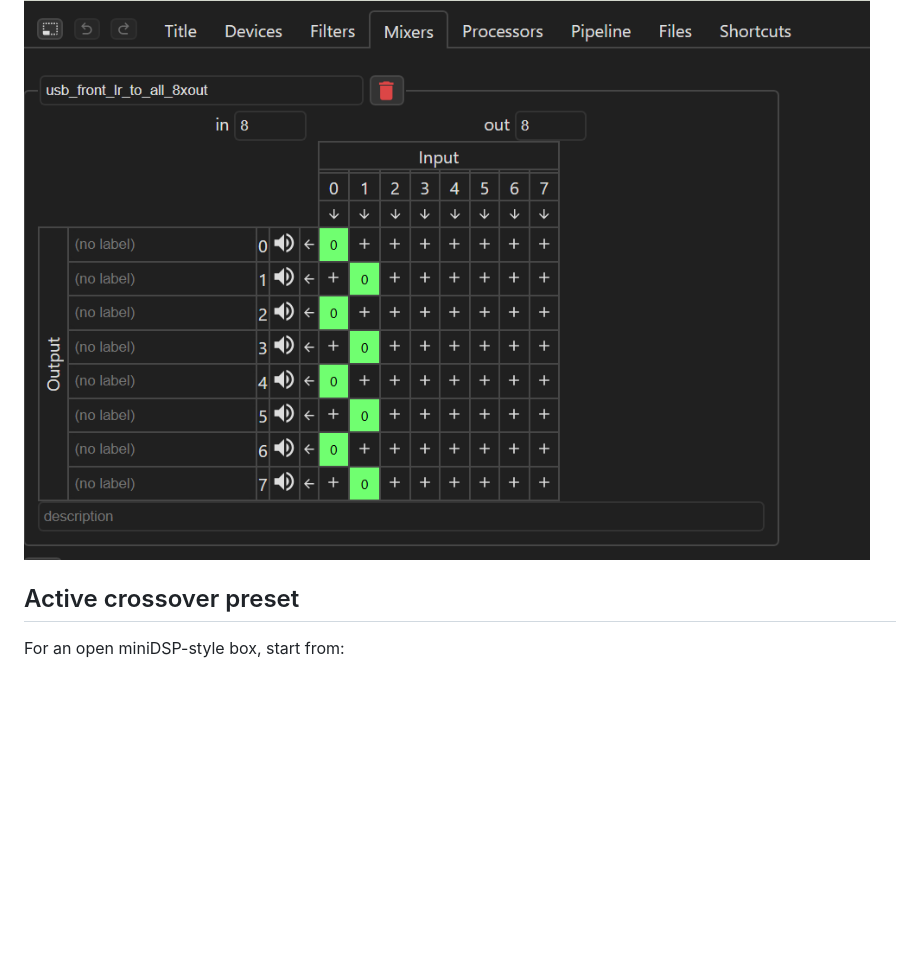
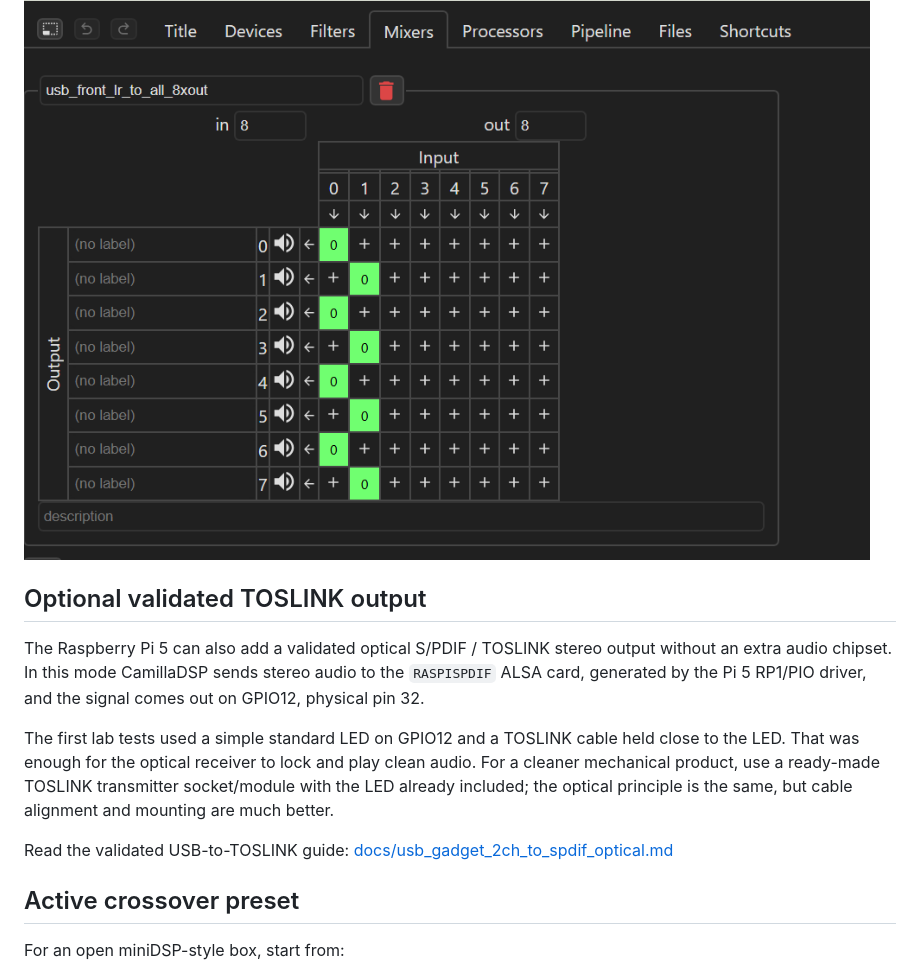
Before and after one commit to RASPIAUDIO/CamillaDSP, a Markdown page: README.md, the part around the change. Drawn GitHub-style; blank space fills up the shorter version.

Commit message:
Reference validated TOSLINK mode in README

```diff
--- a/README.md
+++ b/README.md
@@ -113,6 +113,22 @@ then add crossover, PEQ, gain, delay, and other CamillaDSP processing.
 
 ![CamillaDSP 8-channel mixer mapping](docs/assets/camilladsp-usb-7-1-mixer.png)
 
+## Optional validated TOSLINK output
+
+The Raspberry Pi 5 can also add a validated optical S/PDIF / TOSLINK stereo
+output without an extra audio chipset. In this mode CamillaDSP sends stereo
+audio to the `RASPISPDIF` ALSA card, generated by the Pi 5 RP1/PIO driver, and
+the signal comes out on GPIO12, physical pin 32.
+
+The first lab tests used a simple standard LED on GPIO12 and a TOSLINK cable
+held close to the LED. That was enough for the optical receiver to lock and play
+clean audio. For a cleaner mechanical product, use a ready-made TOSLINK
+transmitter socket/module with the LED already included; the optical principle
+is the same, but cable alignment and mounting are much better.
+
+Read the validated USB-to-TOSLINK guide:
+[docs/usb_gadget_2ch_to_spdif_optical.md](docs/usb_gadget_2ch_to_spdif_optical.md)
+
 ## Active crossover preset
 
 For an open miniDSP-style box, start from:
```
